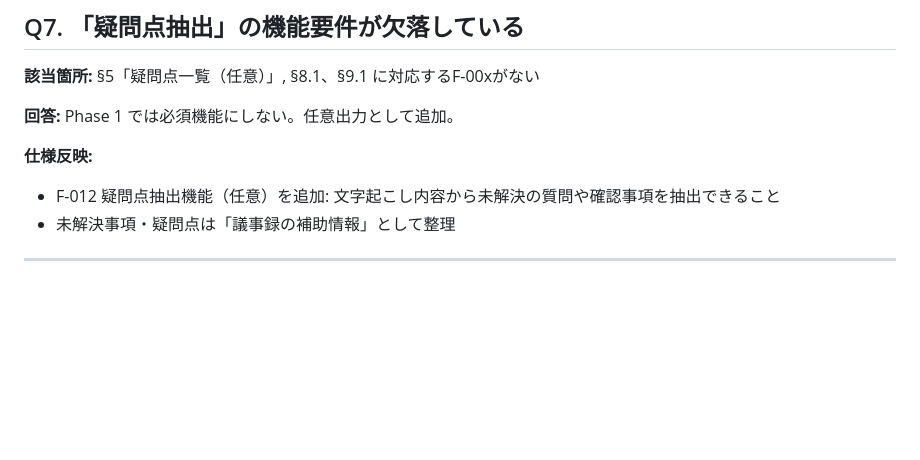
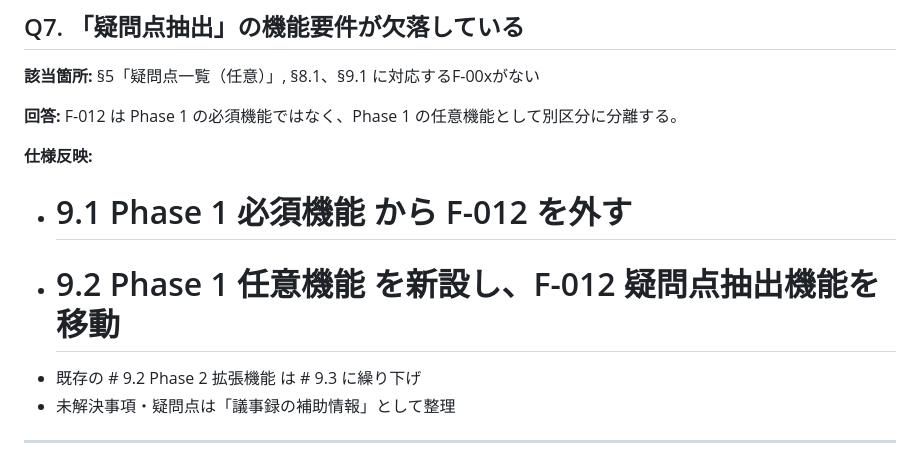
Before and after one commit to garyohosu/meeting-copilot, a Markdown page: QandA.md, the part around one of its changes. GitHub-like rendering; blank space fills up the shorter version.

```diff
--- a/QandA.md
+++ b/QandA.md
@@ -95,10 +95,12 @@ Phase 1 ではメール文タブ内のドロップダウン切替にする。
 **該当箇所:** §5「疑問点一覧（任意）」, §8.1、§9.1 に対応するF-00xがない
 
 **回答:**
-Phase 1 では必須機能にしない。任意出力として追加。
+F-012 は Phase 1 の必須機能ではなく、Phase 1 の任意機能として別区分に分離する。
 
 **仕様反映:**
-- F-012 疑問点抽出機能（任意）を追加: 文字起こし内容から未解決の質問や確認事項を抽出できること
+- # 9.1 Phase 1 必須機能 から F-012 を外す
+- # 9.2 Phase 1 任意機能 を新設し、F-012 疑問点抽出機能を移動
+- 既存の # 9.2 Phase 2 拡張機能 は # 9.3 に繰り下げ
 - 未解決事項・疑問点は「議事録の補助情報」として整理
 
 ---
```
Also changed, not shown: other parts of QandA.md (+49 -0 lines), SPEC.md (+21 -3 lines).
